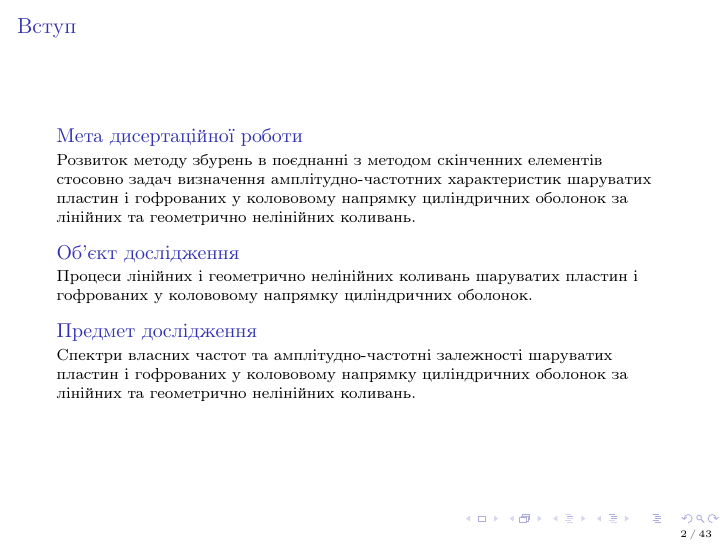
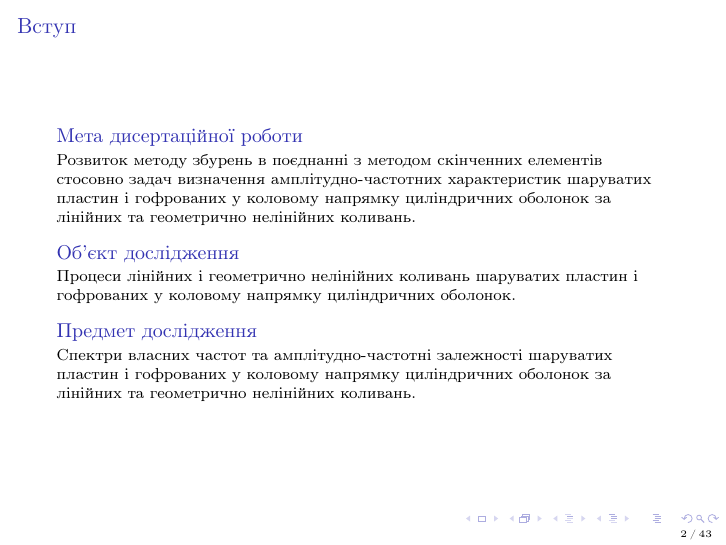
Before and after one commit to tarashor/phd_presentation, LaTeX slides (s_smallest.tex): page 2 of 43. Compiled offline with pdfLaTeX.

Commit message:
removed "во"

```diff
--- a/s_smallest.tex
+++ b/s_smallest.tex
@@ -23,7 +23,7 @@
 \usepackage[justification=centering]{caption}
 
 
-\title{Амплiтудно-частотнi характеристики шаруватих пластин i гофрованих у колововому напрямку цилiндричних оболонок}
+\title{Амплiтудно-частотнi характеристики шаруватих пластин i гофрованих у коловому напрямку цилiндричних оболонок}
 \author[Горячко Тарас Всеволодович]{{\large Горячко Тарас Всеволодович}\\[10mm]{\small Науковий керівник: доктор фізико-математичних наук, професор\\ Марчук М.В. }}
 \institute{Інститут прикладних проблем механіки і математики ім. Я. С. Підстригача \\ НАН України\\[\medskipamount]
       \includegraphics[width=0.25\textwidth,height=0.2\textheight]{pic/ilogo.jpg}%
@@ -38,13 +38,13 @@
 
 \begin{frame}{Вступ}
 \begin{block}{Мета дисертаційної роботи}
-Розвиток методу збурень в поєднанні з методом скінченних елементів стосовно задач визначення амплітудно-частотних характеристик шаруватих пластин і гофрованих у колововому напрямку цилiндричних оболонок за лінійних та геометрично нелінійних коливань.
+Розвиток методу збурень в поєднанні з методом скінченних елементів стосовно задач визначення амплітудно-частотних характеристик шаруватих пластин і гофрованих у коловому напрямку цилiндричних оболонок за лінійних та геометрично нелінійних коливань.
 \end{block}
 \begin{block}{Об’єкт дослідження}
-Процеси лінійних і геометрично нелінійних коливань шаруватих пластин i гофрованих у колововому напрямку цилiндричних оболонок.
+Процеси лінійних і геометрично нелінійних коливань шаруватих пластин i гофрованих у коловому напрямку цилiндричних оболонок.
 \end{block}
 \begin{block}{Предмет дослідження}
-Спектри власних частот та амплітудно-частотні залежності шаруватих пластин i гофрованих у колововому напрямку цилiндричних оболонок за лінійних та геометрично  нелінійних коливань.
+Спектри власних частот та амплітудно-частотні залежності шаруватих пластин i гофрованих у коловому напрямку цилiндричних оболонок за лінійних та геометрично  нелінійних коливань.
 \end{block}
 \end{frame}
 
```
Also changed, not shown: s_smallest.pdf.
